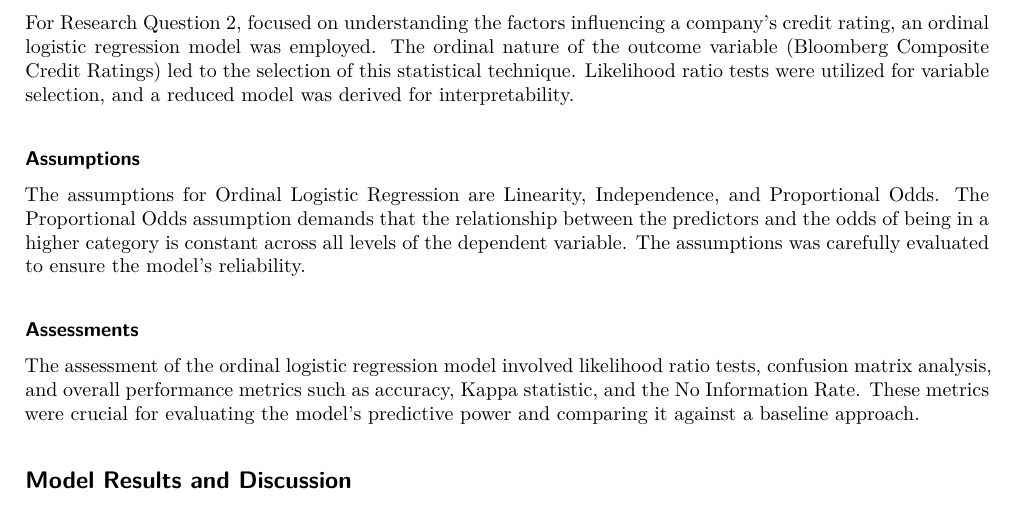
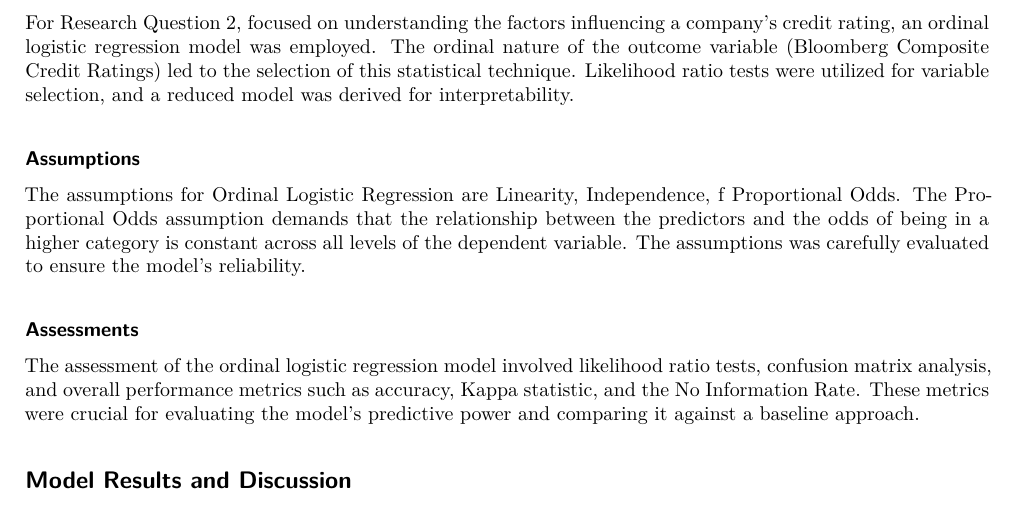
Before and after one commit to rmr327/CreditRiskEstimator, a Quarto document (Group7_Final_Report.qmd): part of page 3 of 11, cut so that both start at the same text. The pictures show the output file Group7_Final_Report.pdf that the author committed with the source.

Commit message:
1, 10, 11

```diff
--- a/Group7_Final_Report.qmd
+++ b/Group7_Final_Report.qmd
@@ -113,7 +113,7 @@ For Research Question 2, focused on understanding the factors influencing a comp
 
 #### Assumptions
 
-The assumptions for Ordinal Logistic Regression are Linearity, Independence, and Proportional Odds. The Proportional Odds assumption demands that the relationship between the predictors and the odds of being in a higher category is constant across all levels of the dependent variable. The assumptions was carefully evaluated to ensure the model's reliability.
+The assumptions for Ordinal Logistic Regression are Linearity, Independence, f Proportional Odds. The Proportional Odds assumption demands that the relationship between the predictors and the odds of being in a higher category is constant across all levels of the dependent variable. The assumptions was carefully evaluated to ensure the model's reliability.
 
 #### Assessments
 
```
Also changed, not shown: Group7_Final_Report.pdf, Group7_Final_Report.qmd (12 more changed lines).
